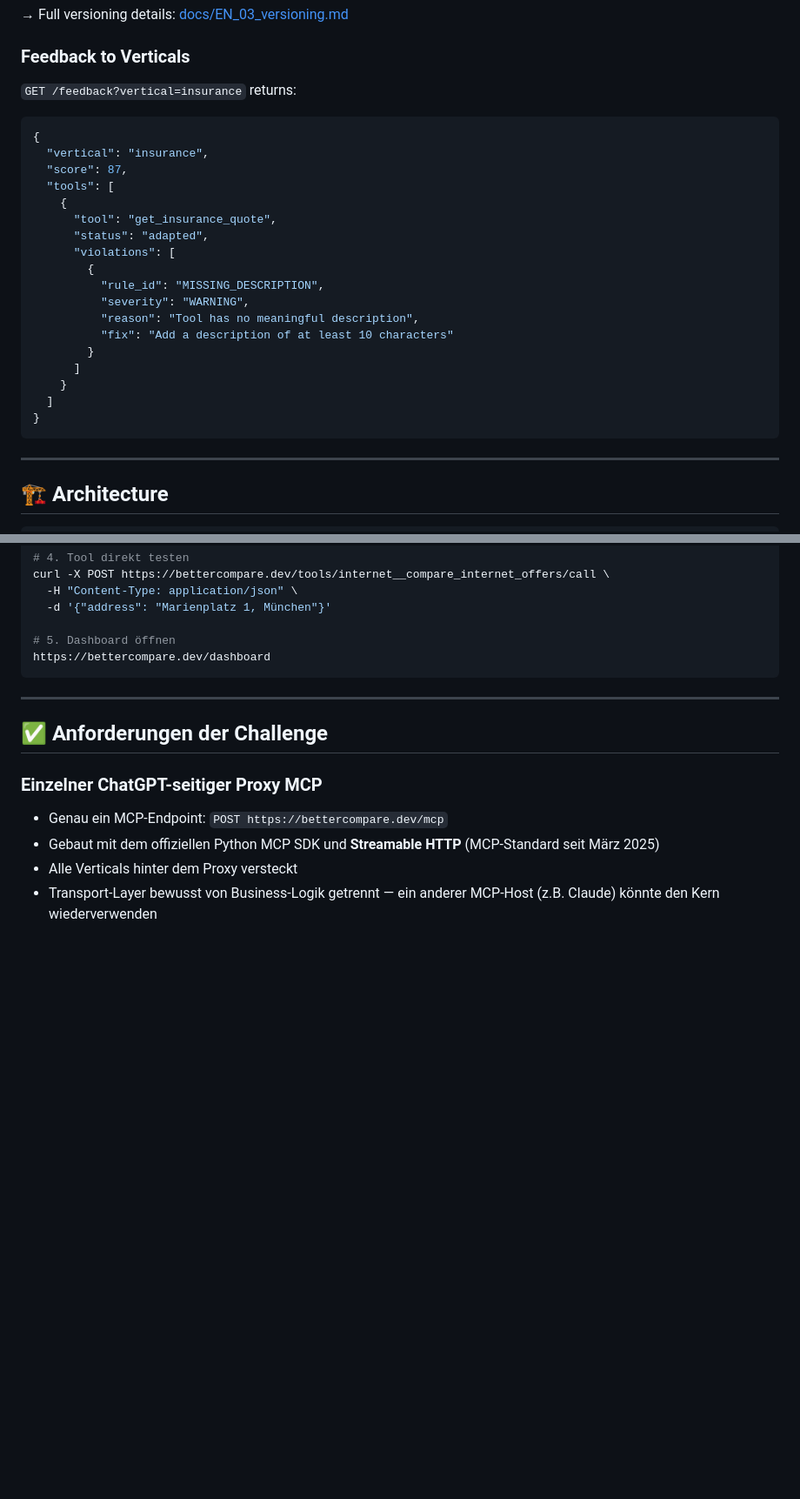
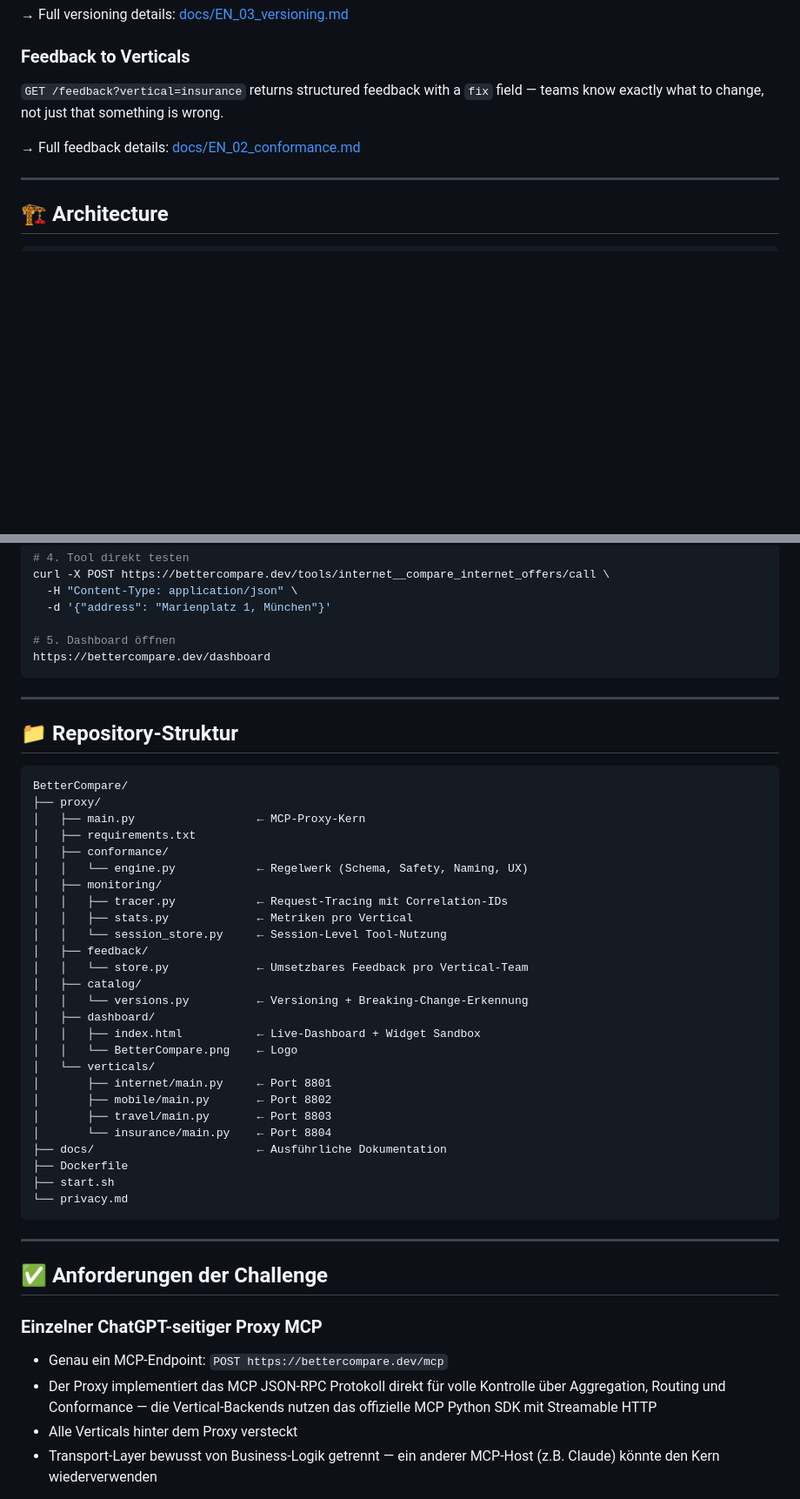
Before and after one commit to Juliagoihman/BetterCompare, a Markdown page: README.md, 2 parts joined by grey strips. Shown at 87% size. Rendered like a GitHub page; blank space fills up the shorter version.

````diff
--- a/README.md
+++ b/README.md
@@ -181,28 +181,9 @@ Each violation includes a `fix` field — vertical teams know exactly what to ch
 → Full versioning details: [docs/EN_03_versioning.md](docs/EN_03_versioning.md)
 
 ### Feedback to Verticals
-`GET /feedback?vertical=insurance` returns:
+`GET /feedback?vertical=insurance` returns structured feedback with a `fix` field — teams know exactly what to change, not just that something is wrong.
 
-```json
-{
-  "vertical": "insurance",
-  "score": 87,
-  "tools": [
-    {
-      "tool": "get_insurance_quote",
-      "status": "adapted",
-      "violations": [
-        {
-          "rule_id": "MISSING_DESCRIPTION",
-          "severity": "WARNING",
-          "reason": "Tool has no meaningful description",
-          "fix": "Add a description of at least 10 characters"
-        }
-      ]
-    }
-  ]
-}
-```
+→ Full feedback details: [docs/EN_02_conformance.md](docs/EN_02_conformance.md)
 
 ---
 
@@ -525,11 +506,44 @@ https://bettercompare.dev/dashboard
 
 ---
 
+## 📁 Repository-Struktur
+
+```
+BetterCompare/
+├── proxy/
+│   ├── main.py                  ← MCP-Proxy-Kern
+│   ├── requirements.txt
+│   ├── conformance/
+│   │   └── engine.py            ← Regelwerk (Schema, Safety, Naming, UX)
+│   ├── monitoring/
+│   │   ├── tracer.py            ← Request-Tracing mit Correlation-IDs
+│   │   ├── stats.py             ← Metriken pro Vertical
+│   │   └── session_store.py     ← Session-Level Tool-Nutzung
+│   ├── feedback/
+│   │   └── store.py             ← Umsetzbares Feedback pro Vertical-Team
+│   ├── catalog/
+│   │   └── versions.py          ← Versioning + Breaking-Change-Erkennung
+│   ├── dashboard/
+│   │   ├── index.html           ← Live-Dashboard + Widget Sandbox
+│   │   └── BetterCompare.png    ← Logo
+│   └── verticals/
+│       ├── internet/main.py     ← Port 8801
+│       ├── mobile/main.py       ← Port 8802
+│       ├── travel/main.py       ← Port 8803
+│       └── insurance/main.py    ← Port 8804
+├── docs/                        ← Ausführliche Dokumentation
+├── Dockerfile
+├── start.sh
+└── privacy.md
+```
+
+---
+
 ## ✅ Anforderungen der Challenge
 
 ### Einzelner ChatGPT-seitiger Proxy MCP
 - Genau ein MCP-Endpoint: `POST https://bettercompare.dev/mcp`
-- Gebaut mit dem offiziellen Python MCP SDK und **Streamable HTTP** (MCP-Standard seit März 2025)
+- Der Proxy implementiert das MCP JSON-RPC Protokoll direkt für volle Kontrolle über Aggregation, Routing und Conformance — die Vertical-Backends nutzen das offizielle MCP Python SDK mit Streamable HTTP
 - Alle Verticals hinter dem Proxy versteckt
 - Transport-Layer bewusst von Business-Logik getrennt — ein anderer MCP-Host (z.B. Claude) könnte den Kern wiederverwenden
 
````
Also changed, not shown: other parts of README.md (+69 -14 lines).
